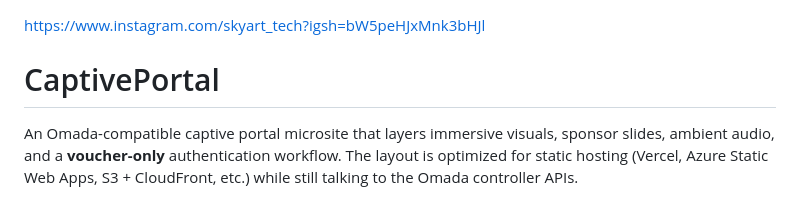
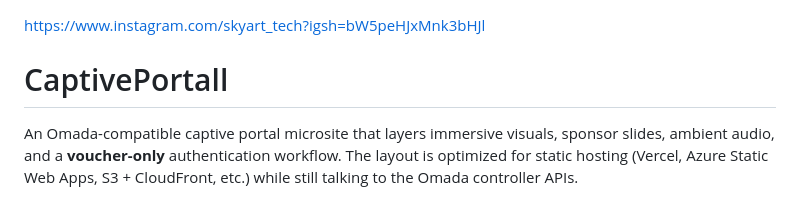
Before and after one commit to skyartnetwork2023/CaptivePortal, a Markdown page: README.md, the part around the change. GitHub-like rendering.

```diff
--- a/README.md
+++ b/README.md
@@ -1,5 +1,5 @@
 https://www.instagram.com/skyart_tech?igsh=bW5peHJxMnk3bHJl
-# CaptivePortal
+# CaptivePortall
 
 An Omada-compatible captive portal microsite that layers immersive visuals, sponsor slides, ambient audio, and a **voucher-only** authentication workflow. The layout is optimized for static hosting (Vercel, Azure Static Web Apps, S3 + CloudFront, etc.) while still talking to the Omada controller APIs.
 
```
